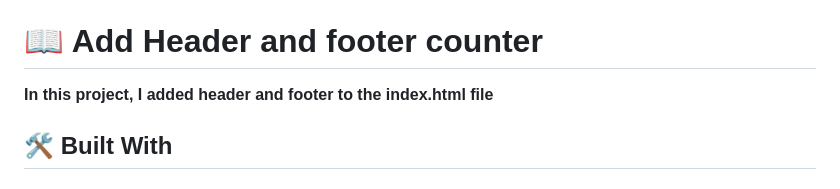
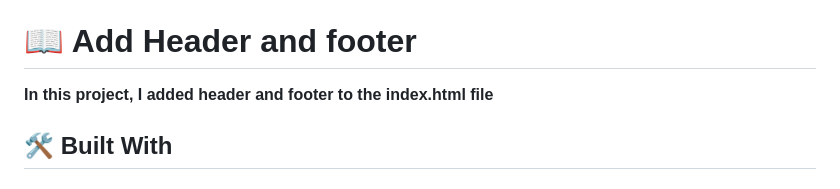
Before and after one commit to manzitresor/Y-M_Corner, a Markdown page: README.md, the part around the change. Rendered like a GitHub page.

```diff
--- a/README.md
+++ b/README.md
@@ -25,7 +25,7 @@
 - [📝 License](#license)
 
 
-# 📖 Add Header and footer counter <a name="about-project"></a>
+# 📖 Add Header and footer <a name="about-project"></a>
 
 **In this project, I added header and footer to the index.html file**
 
```
